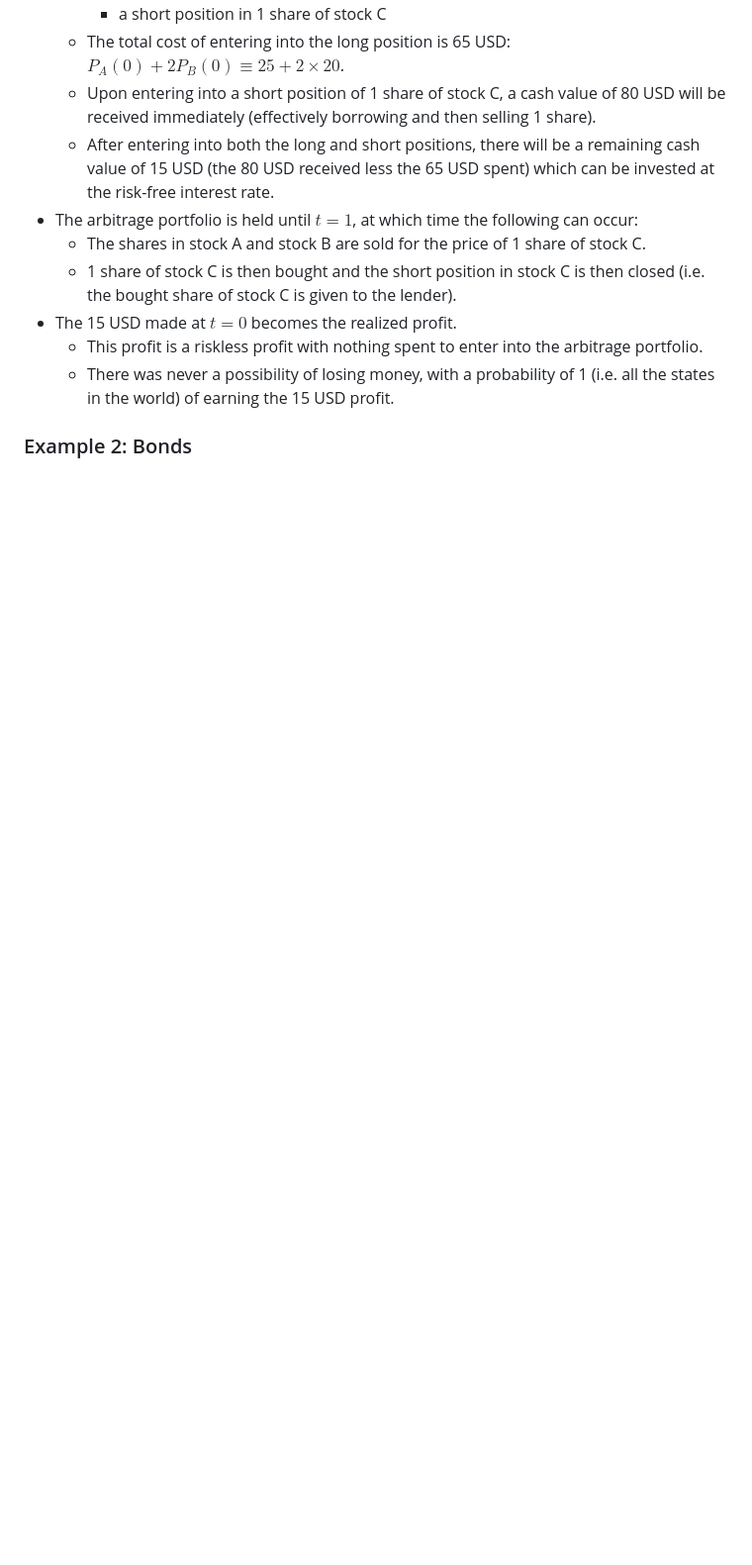
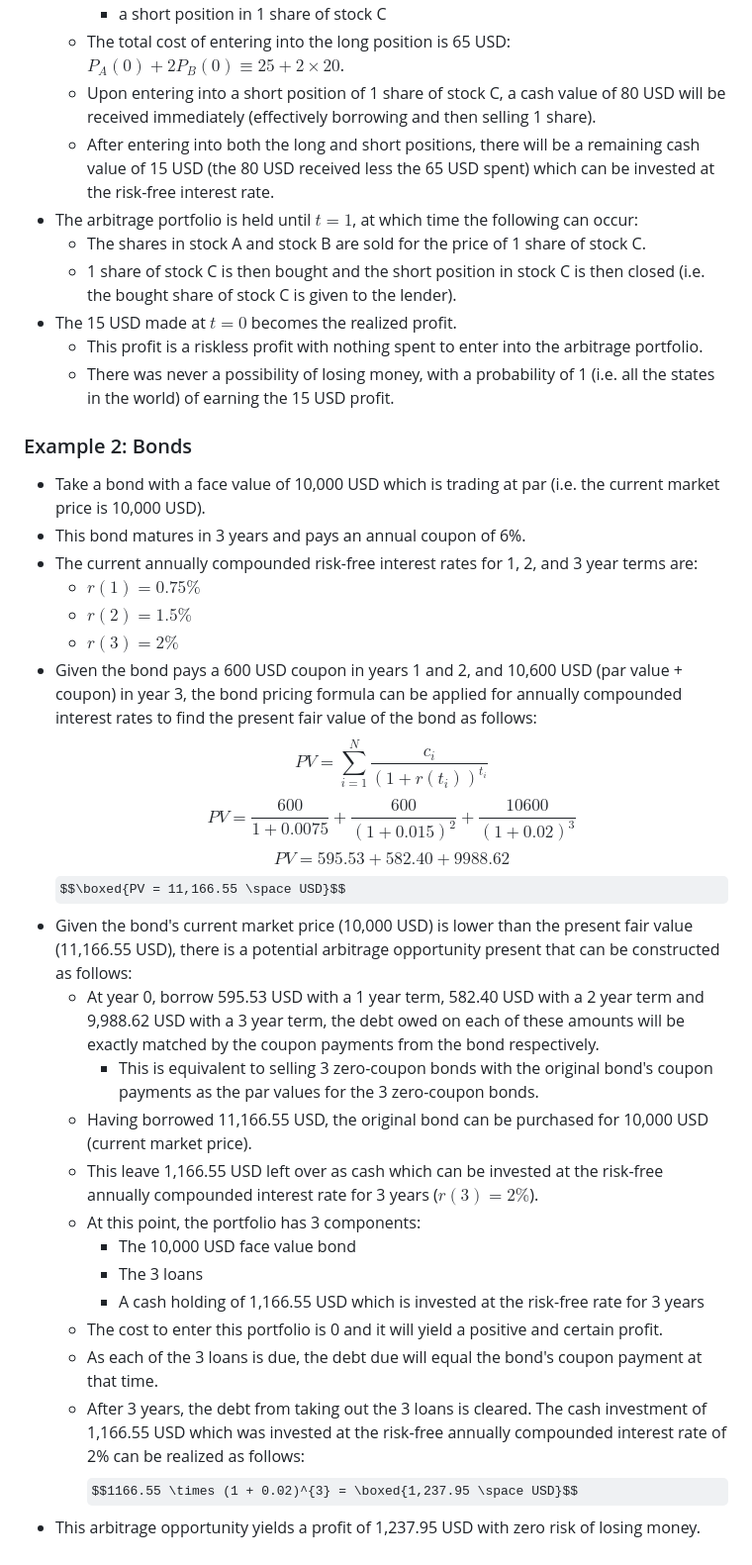
Before and after one commit to mattwalmsley/financial-modelling, a Markdown page: quant-library/documentation/6_arbitrage.md, the part around the change. Shown: that part at 99% size. GitHub-like rendering; some formulas as TeX source; blank space fills up the shorter version.

Commit message:
Add bonds example to arbitrage.

```diff
--- a/quant-library/documentation/6_arbitrage.md
+++ b/quant-library/documentation/6_arbitrage.md
@@ -79,3 +79,29 @@
   - There was never a possibility of losing money, with a probability of 1 (i.e. all the states in the world) of earning the 15 USD profit.
 
 ### Example 2: Bonds
+
+- Take a bond with a face value of 10,000 USD which is trading at par (i.e. the current market price is 10,000 USD).
+- This bond matures in 3 years and pays an annual coupon of 6%.
+- The current annually compounded risk-free interest rates for 1, 2, and 3 year terms are:
+  - $r(1) = 0.75\%$
+  - $r(2) = 1.5\%$
+  - $r(3) = 2\%$
+- Given the bond pays a 600 USD coupon in years 1 and 2, and 10,600 USD (par value + coupon) in year 3, the bond pricing formula can be applied for annually compounded interest rates to find the present fair value of the bond as follows:
+$$PV = \sum_{i=1}^{N} \frac{c_i}{(1 + r(t_i))^{t_i}}$$
+$$PV = \frac{600}{1 + 0.0075} + \frac{600}{(1 + 0.015)^{2}} + \frac{10600}{(1 + 0.02)^{3}}$$
+$$PV = 595.53 + 582.40 + 9988.62$$
+$$\boxed{PV = 11,166.55 \space USD}$$
+- Given the bond's current market price (10,000 USD) is lower than the present fair value (11,166.55 USD), there is a potential arbitrage opportunity present that can be constructed as follows:
+  - At year 0, borrow 595.53 USD with a 1 year term, 582.40 USD with a 2 year term and 9,988.62 USD with a 3 year term, the debt owed on each of these amounts will be exactly matched by the coupon payments from the bond respectively.
+    - This is equivalent to selling 3 zero-coupon bonds with the original bond's coupon payments as the par values for the 3 zero-coupon bonds.
+  - Having borrowed 11,166.55 USD, the original bond can be purchased for 10,000 USD (current market price).
+  - This leave 1,166.55 USD left over as cash which can be invested at the risk-free annually compounded interest rate for 3 years ($r(3) = 2\%$).
+  - At this point, the portfolio has 3 components:
+    - The 10,000 USD face value bond
+    - The 3 loans
+    - A cash holding of 1,166.55 USD which is invested at the risk-free rate for 3 years
+  - The cost to enter this portfolio is 0 and it will yield a positive and certain profit.
+  - As each of the 3 loans is due, the debt due will equal the bond's coupon payment at that time.
+  - After 3 years, the debt from taking out the 3 loans is cleared. The cash investment of 1,166.55 USD which was invested at the risk-free annually compounded interest rate of 2% can be realized as follows:
+$$1166.55 \times (1 + 0.02)^{3} = \boxed{1,237.95 \space USD}$$
+- This arbitrage opportunity yields a profit of 1,237.95 USD with zero risk of losing money.
```
